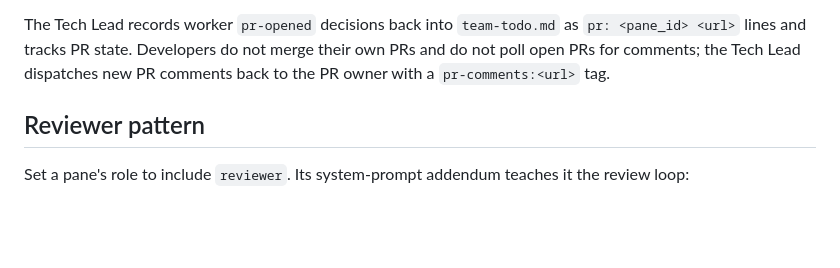
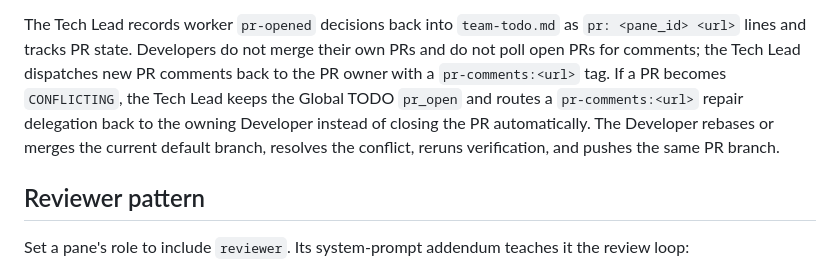
Before and after one commit to shuaimu/apas, a Markdown page: docs/team-mode.md, the part around the change. Drawn GitHub-style; blank space fills up the shorter version.

```diff
--- a/docs/team-mode.md
+++ b/docs/team-mode.md
@@ -128,6 +128,11 @@ The Tech Lead records worker `pr-opened` decisions back into `team-todo.md`
 as `pr: <pane_id> <url>` lines and tracks PR state. Developers do not merge
 their own PRs and do not poll open PRs for comments; the Tech Lead dispatches
 new PR comments back to the PR owner with a `pr-comments:<url>` tag.
+If a PR becomes `CONFLICTING`, the Tech Lead keeps the Global TODO
+`pr_open` and routes a `pr-comments:<url>` repair delegation back to the
+owning Developer instead of closing the PR automatically. The Developer
+rebases or merges the current default branch, resolves the conflict, reruns
+verification, and pushes the same PR branch.
 
 ## Reviewer pattern
 
```
Also changed, not shown: docs/todo-driven-workflow.md (+19 -3 lines).
